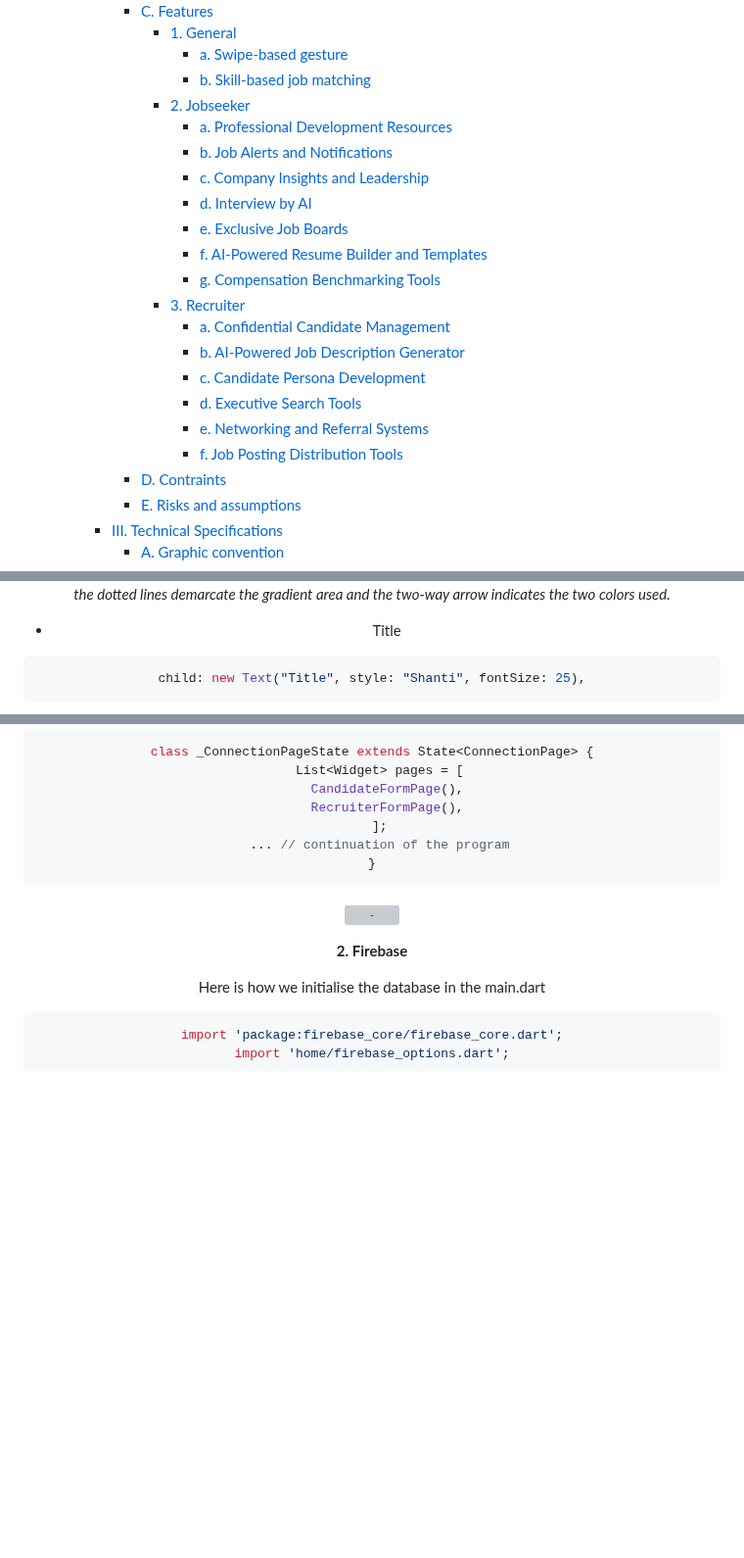
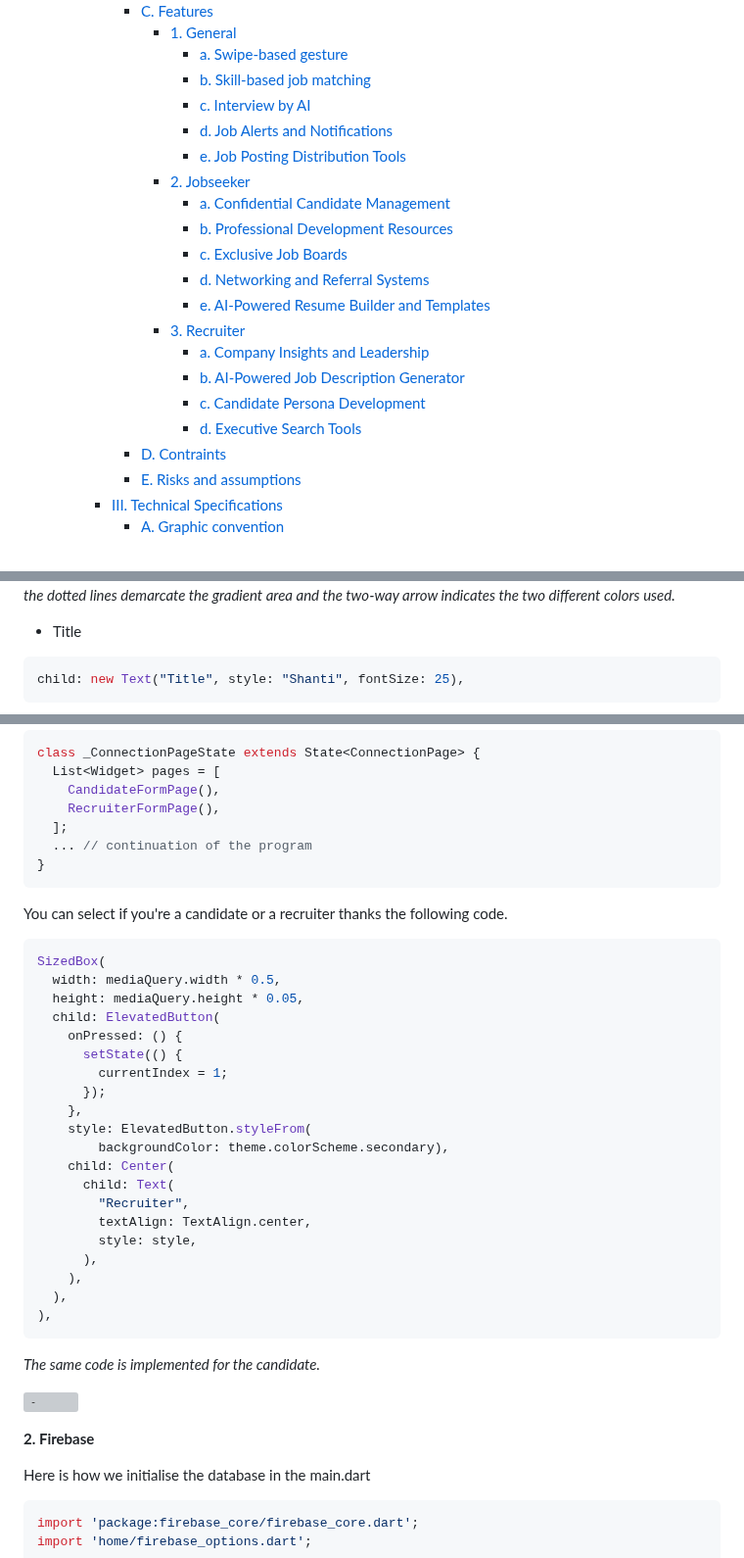
Before and after one commit to algosup/2023-2024-project-5-flutter-team-4, a Markdown page: Documents/technical_specification.md, 3 parts joined by grey strips. Shown at 98% size. GitHub-like rendering; folded sections open; blank space fills up the shorter version; grey boxes are pictures that could not be loaded.

````diff
--- a/Documents/technical_specification.md
+++ b/Documents/technical_specification.md
@@ -19,21 +19,20 @@
         - [1. General](#1-general)
           - [a. Swipe-based gesture](#a-swipe-based-gesture)
           - [b. Skill-based job matching](#b-skill-based-job-matching)
+          - [c. Interview by AI](#c-interview-by-ai)
+          - [d. Job Alerts and Notifications](#d-job-alerts-and-notifications)
+          - [e. Job Posting Distribution Tools](#e-job-posting-distribution-tools)
         - [2. Jobseeker](#2-jobseeker)
-          - [a. Professional Development Resources](#a-professional-development-resources)
-          - [b. Job Alerts and Notifications](#b-job-alerts-and-notifications)
-          - [c. Company Insights and Leadership](#c-company-insights-and-leadership)
-          - [d. Interview by AI](#d-interview-by-ai)
-          - [e. Exclusive Job Boards](#e-exclusive-job-boards)
-          - [f. AI-Powered Resume Builder and Templates](#f-ai-powered-resume-builder-and-templates)
-          - [g. Compensation Benchmarking Tools](#g-compensation-benchmarking-tools)
+          - [a. Confidential Candidate Management](#a-confidential-candidate-management)
+          - [b. Professional Development Resources](#b-professional-development-resources)
+          - [c. Exclusive Job Boards](#c-exclusive-job-boards)
+          - [d. Networking and Referral Systems](#d-networking-and-referral-systems)
+          - [e. AI-Powered Resume Builder and Templates](#e-ai-powered-resume-builder-and-templates)
         - [3. Recruiter](#3-recruiter)
-          - [a. Confidential Candidate Management](#a-confidential-candidate-management)
+          - [a. Company Insights and Leadership](#a-company-insights-and-leadership)
           - [b. AI-Powered Job Description Generator](#b-ai-powered-job-description-generator)
           - [c. Candidate Persona Development](#c-candidate-persona-development)
           - [d. Executive Search Tools](#d-executive-search-tools)
-          - [e. Networking and Referral Systems](#e-networking-and-referral-systems)
-          - [f. Job Posting Distribution Tools](#f-job-posting-distribution-tools)
       - [D. Contraints](#d-contraints)
       - [E. Risks and assumptions](#e-risks-and-assumptions)
     - [III. Technical Specifications](#iii-technical-specifications)
@@ -250,5 +248,7 @@ new Container(
 
-*the dotted lines demarcate the gradient area and the two-way arrow indicates the two colors used.*
+</center>
+
+*the dotted lines demarcate the gradient area and the two-way arrow indicates the two different colors used.*
 
 - Title
 
@@ -362,6 +362,33 @@ class _ConnectionPageState extends State<ConnectionPage> {
 }
 ```
 
+You can select if you're a candidate or a recruiter thanks the following code.
+
+```dart
+SizedBox(
+  width: mediaQuery.width * 0.5,
+  height: mediaQuery.height * 0.05,
+  child: ElevatedButton(
+    onPressed: () {
+      setState(() {
+        currentIndex = 1;
+      });
+    },
+    style: ElevatedButton.styleFrom(
+        backgroundColor: theme.colorScheme.secondary),
+    child: Center(
+      child: Text(
+        "Recruiter",
+        textAlign: TextAlign.center,
+        style: style,
+      ),
+    ),
+  ),
+),
+```
+
+*The same code is implemented for the candidate.*
+
 ![-](https://raw.githubusercontent.com/andreasbm/readme/master/assets/lines/solar.png)
 
 **2. Firebase**
````
Also changed, not shown: other parts of Documents/technical_specification.md (+51 -39 lines).
